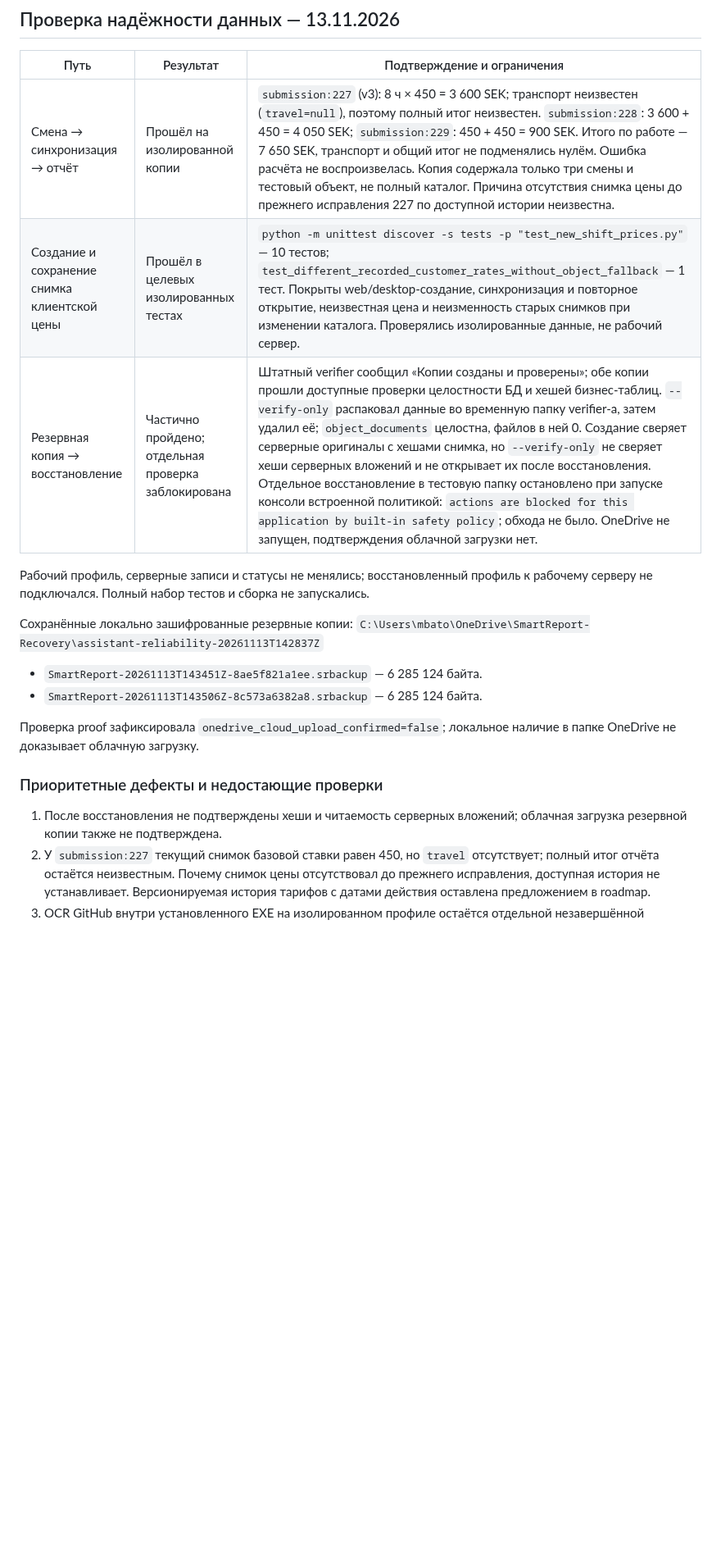
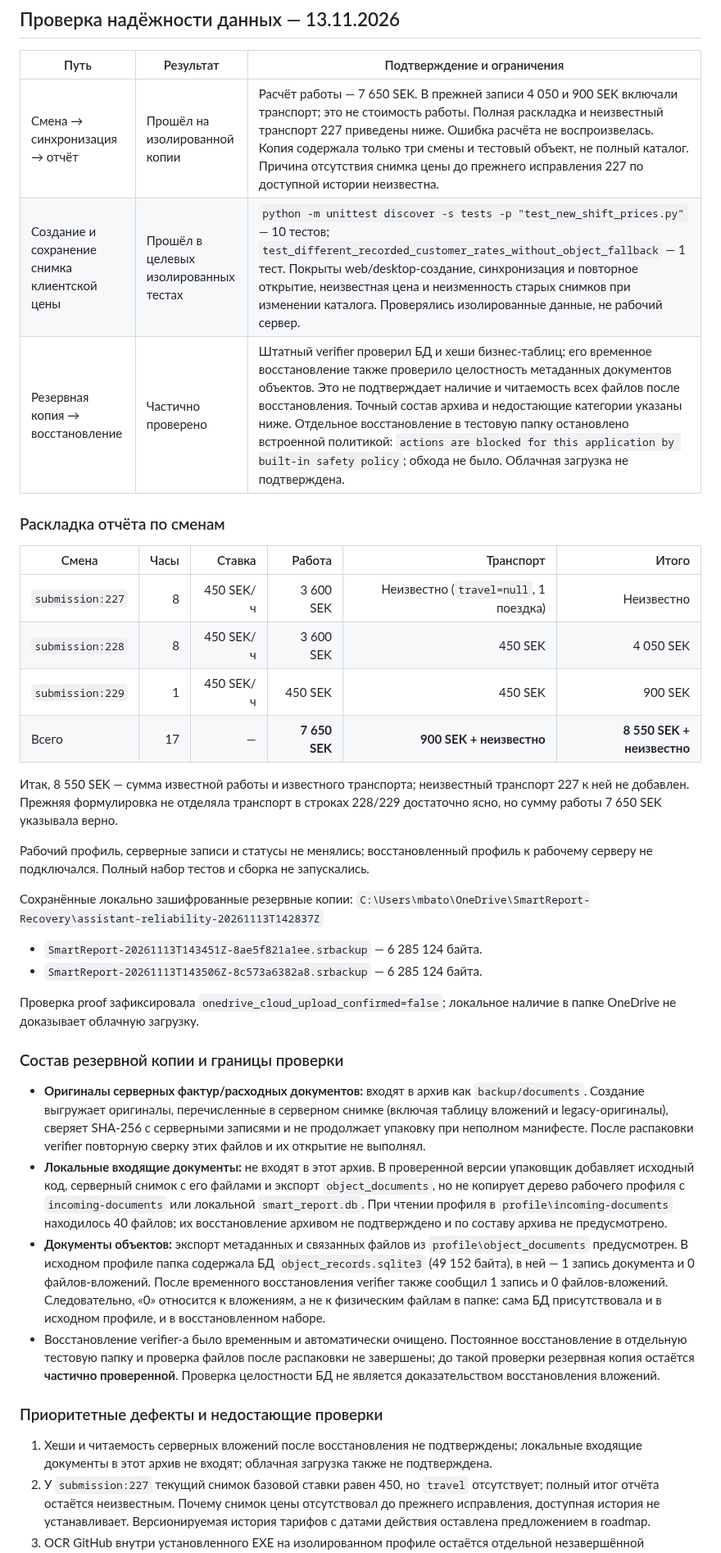
Before and after one commit to mbaton1981/smart-report-cloud, a Markdown page: SESSION_HANDOFF.md, the part around the change. Shown at 82% size. Rendered like a GitHub page; blank space fills up the shorter version.

Commit message:
Clarify shift totals and backup coverage
Co-authored-by: Copilot <223556219+Copilot@users.noreply.github.com>

```diff
--- a/SESSION_HANDOFF.md
+++ b/SESSION_HANDOFF.md
@@ -4,9 +4,20 @@
 
 | Путь | Результат | Подтверждение и ограничения |
 |---|---|---|
-| Смена → синхронизация → отчёт | Прошёл на изолированной копии | `submission:227` (v3): 8 ч × 450 = 3 600 SEK; транспорт неизвестен (`travel=null`), поэтому полный итог неизвестен. `submission:228`: 3 600 + 450 = 4 050 SEK; `submission:229`: 450 + 450 = 900 SEK. Итого по работе — 7 650 SEK, транспорт и общий итог не подменялись нулём. Ошибка расчёта не воспроизвелась. Копия содержала только три смены и тестовый объект, не полный каталог. Причина отсутствия снимка цены до прежнего исправления 227 по доступной истории неизвестна. |
+| Смена → синхронизация → отчёт | Прошёл на изолированной копии | Расчёт работы — 7 650 SEK. В прежней записи 4 050 и 900 SEK включали транспорт; это не стоимость работы. Полная раскладка и неизвестный транспорт 227 приведены ниже. Ошибка расчёта не воспроизвелась. Копия содержала только три смены и тестовый объект, не полный каталог. Причина отсутствия снимка цены до прежнего исправления 227 по доступной истории неизвестна. |
 | Создание и сохранение снимка клиентской цены | Прошёл в целевых изолированных тестах | `python -m unittest discover -s tests -p "test_new_shift_prices.py"` — 10 тестов; `test_different_recorded_customer_rates_without_object_fallback` — 1 тест. Покрыты web/desktop-создание, синхронизация и повторное открытие, неизвестная цена и неизменность старых снимков при изменении каталога. Проверялись изолированные данные, не рабочий сервер. |
-| Резервная копия → восстановление | Частично пройдено; отдельная проверка заблокирована | Штатный verifier сообщил «Копии созданы и проверены»; обе копии прошли доступные проверки целостности БД и хешей бизнес-таблиц. `--verify-only` распаковал данные во временную папку verifier-а, затем удалил её; `object_documents` целостна, файлов в ней 0. Создание сверяет серверные оригиналы с хешами снимка, но `--verify-only` не сверяет хеши серверных вложений и не открывает их после восстановления. Отдельное восстановление в тестовую папку остановлено при запуске консоли встроенной политикой: `actions are blocked for this application by built-in safety policy`; обхода не было. OneDrive не запущен, подтверждения облачной загрузки нет. |
+| Резервная копия → восстановление | Частично проверено | Штатный verifier проверил БД и хеши бизнес-таблиц; его временное восстановление также проверило целостность метаданных документов объектов. Это не подтверждает наличие и читаемость всех файлов после восстановления. Точный состав архива и недостающие категории указаны ниже. Отдельное восстановление в тестовую папку остановлено встроенной политикой: `actions are blocked for this application by built-in safety policy`; обхода не было. Облачная загрузка не подтверждена. |
+
+### Раскладка отчёта по сменам
+
+| Смена | Часы | Ставка | Работа | Транспорт | Итого |
+|---|---:|---:|---:|---:|---:|
+| `submission:227` | 8 | 450 SEK/ч | 3 600 SEK | Неизвестно (`travel=null`, 1 поездка) | Неизвестно |
+| `submission:228` | 8 | 450 SEK/ч | 3 600 SEK | 450 SEK | 4 050 SEK |
+| `submission:229` | 1 | 450 SEK/ч | 450 SEK | 450 SEK | 900 SEK |
+| Всего | 17 | — | **7 650 SEK** | **900 SEK + неизвестно** | **8 550 SEK + неизвестно** |
+
+Итак, 8 550 SEK — сумма известной работы и известного транспорта; неизвестный транспорт 227 к ней не добавлен. Прежняя формулировка не отделяла транспорт в строках 228/229 достаточно ясно, но сумму работы 7 650 SEK указывала верно.
 
 Рабочий профиль, серверные записи и статусы не менялись; восстановленный профиль к рабочему серверу не подключался. Полный набор тестов и сборка не запускались.
 
@@ -18,9 +29,16 @@
 
 Проверка proof зафиксировала `onedrive_cloud_upload_confirmed=false`; локальное наличие в папке OneDrive не доказывает облачную загрузку.
 
+### Состав резервной копии и границы проверки
+
+- **Оригиналы серверных фактур/расходных документов:** входят в архив как `backup/documents`. Создание выгружает оригиналы, перечисленные в серверном снимке (включая таблицу вложений и legacy-оригиналы), сверяет SHA-256 с серверными записями и не продолжает упаковку при неполном манифесте. После распаковки verifier повторную сверку этих файлов и их открытие не выполнял.
+- **Локальные входящие документы:** не входят в этот архив. В проверенной версии упаковщик добавляет исходный код, серверный снимок с его файлами и экспорт `object_documents`, но не копирует дерево рабочего профиля с `incoming-documents` или локальной `smart_report.db`. При чтении профиля в `profile\incoming-documents` находилось 40 файлов; их восстановление архивом не подтверждено и по составу архива не предусмотрено.
+- **Документы объектов:** экспорт метаданных и связанных файлов из `profile\object_documents` предусмотрен. В исходном профиле папка содержала БД `object_records.sqlite3` (49 152 байта), в ней — 1 запись документа и 0 файлов-вложений. После временного восстановления verifier также сообщил 1 запись и 0 файлов-вложений. Следовательно, «0» относится к вложениям, а не к физическим файлам в папке: сама БД присутствовала и в исходном профиле, и в восстановленном наборе.
+- Восстановление verifier-а было временным и автоматически очищено. Постоянное восстановление в отдельную тестовую папку и проверка файлов после распаковки не завершены; до такой проверки резервная копия остаётся **частично проверенной**. Проверка целостности БД не является доказательством восстановления вложений.
+
 ### Приоритетные дефекты и недостающие проверки
 
-1. После восстановления не подтверждены хеши и читаемость серверных вложений; облачная загрузка резервной копии также не подтверждена.
+1. Хеши и читаемость серверных вложений после восстановления не подтверждены; локальные входящие документы в этот архив не входят; облачная загрузка также не подтверждена.
 2. У `submission:227` текущий снимок базовой ставки равен 450, но `travel` отсутствует; полный итог отчёта остаётся неизвестным. Почему снимок цены отсутствовал до прежнего исправления, доступная история не устанавливает. Версионируемая история тарифов с датами действия оставлена предложением в roadmap.
 3. OCR GitHub внутри установленного EXE на изолированном профиле остаётся отдельной незавершённой проверкой; ранее запуск был заблокирован политикой безопасности.
 
```
